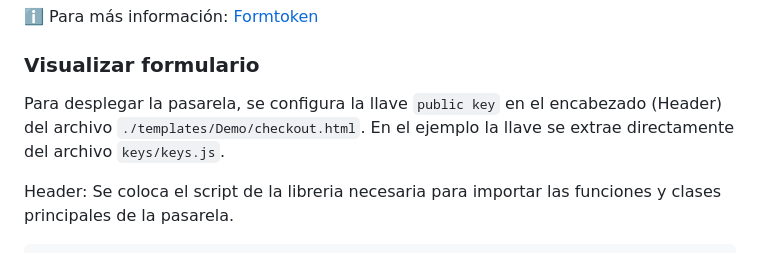
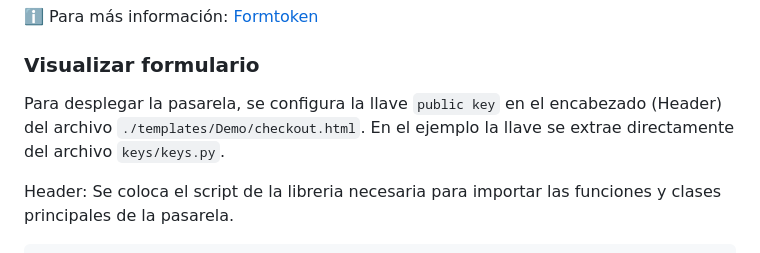
Before and after one commit to izipay-pe/Popin-PaymentForm-Python-Django, a Markdown page: README.md, the part around the change. Rendered like a GitHub page.

```diff
--- a/README.md
+++ b/README.md
@@ -146,7 +146,7 @@ def checkout(request):
 ℹ️ Para más información: [Formtoken](https://secure.micuentaweb.pe/doc/es-PE/rest/V4.0/javascript/guide/embedded/formToken.html)
 
 ### Visualizar formulario
-Para desplegar la pasarela, se configura la llave `public key` en el encabezado (Header) del archivo `./templates/Demo/checkout.html`. En el ejemplo la llave se extrae directamente del archivo `keys/keys.js`.
+Para desplegar la pasarela, se configura la llave `public key` en el encabezado (Header) del archivo `./templates/Demo/checkout.html`. En el ejemplo la llave se extrae directamente del archivo `keys/keys.py`.
 
 Header:
 Se coloca el script de la libreria necesaria para importar las funciones y clases principales de la pasarela.
```
